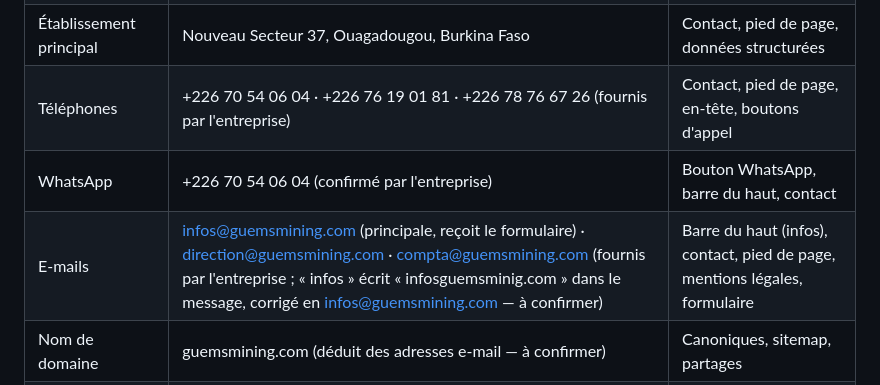
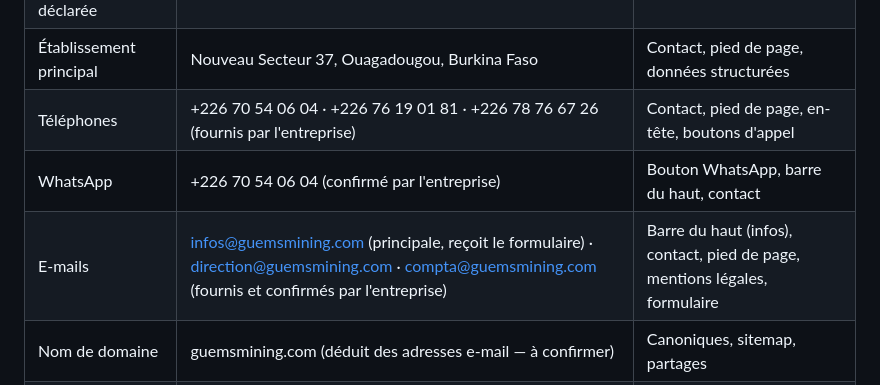
Before and after one commit to SORGHO-lang/La-MIERR, a Markdown page: guems-mining/A-COMPLETER.md, the part around the change. Rendered like a GitHub page.

Commit message:
Documente la confirmation de l'adresse infos@guemsmining.com
Co-Authored-By: Claude Opus 5.5 <noreply@anthropic.com>
Claude-Session: https://claude.ai/code/session_013udkDnRVfm53RjHn8n4CX4

```diff
--- a/guems-mining/A-COMPLETER.md
+++ b/guems-mining/A-COMPLETER.md
@@ -16,7 +16,7 @@ Ce document fait le point sur les informations utilisées dans le site. Une info
 | Établissement principal | Nouveau Secteur 37, Ouagadougou, Burkina Faso | Contact, pied de page, données structurées |
 | Téléphones | +226 70 54 06 04 · +226 76 19 01 81 · +226 78 76 67 26 (fournis par l'entreprise) | Contact, pied de page, en-tête, boutons d'appel |
 | WhatsApp | +226 70 54 06 04 (confirmé par l'entreprise) | Bouton WhatsApp, barre du haut, contact |
-| E-mails | infos@guemsmining.com (principale, reçoit le formulaire) · direction@guemsmining.com · compta@guemsmining.com (fournis par l'entreprise ; « infos » écrit « infosguemsminig.com » dans le message, corrigé en infos@guemsmining.com — à confirmer) | Barre du haut (infos), contact, pied de page, mentions légales, formulaire |
+| E-mails | infos@guemsmining.com (principale, reçoit le formulaire) · direction@guemsmining.com · compta@guemsmining.com (fournis et confirmés par l'entreprise) | Barre du haut (infos), contact, pied de page, mentions légales, formulaire |
 | Nom de domaine | guemsmining.com (déduit des adresses e-mail — à confirmer) | Canoniques, sitemap, partages |
 | Capital social | 3 000 000 FCFA | À propos, Mentions légales |
 | Logo | Fourni (noir et orange), confirmé comme logo du site — ses couleurs servent de charte au site | En-tête, favicon, image de partage, couleurs |
```
